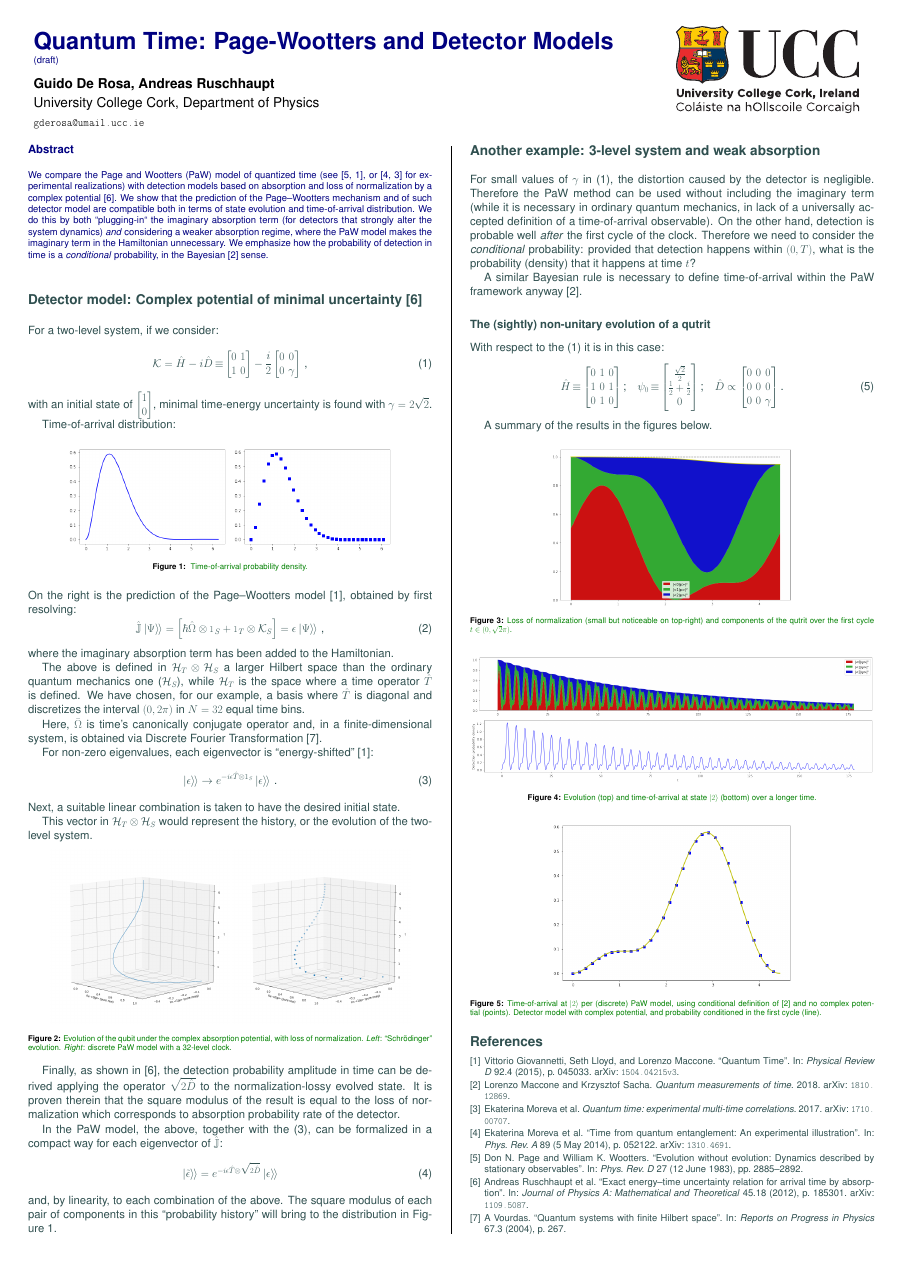
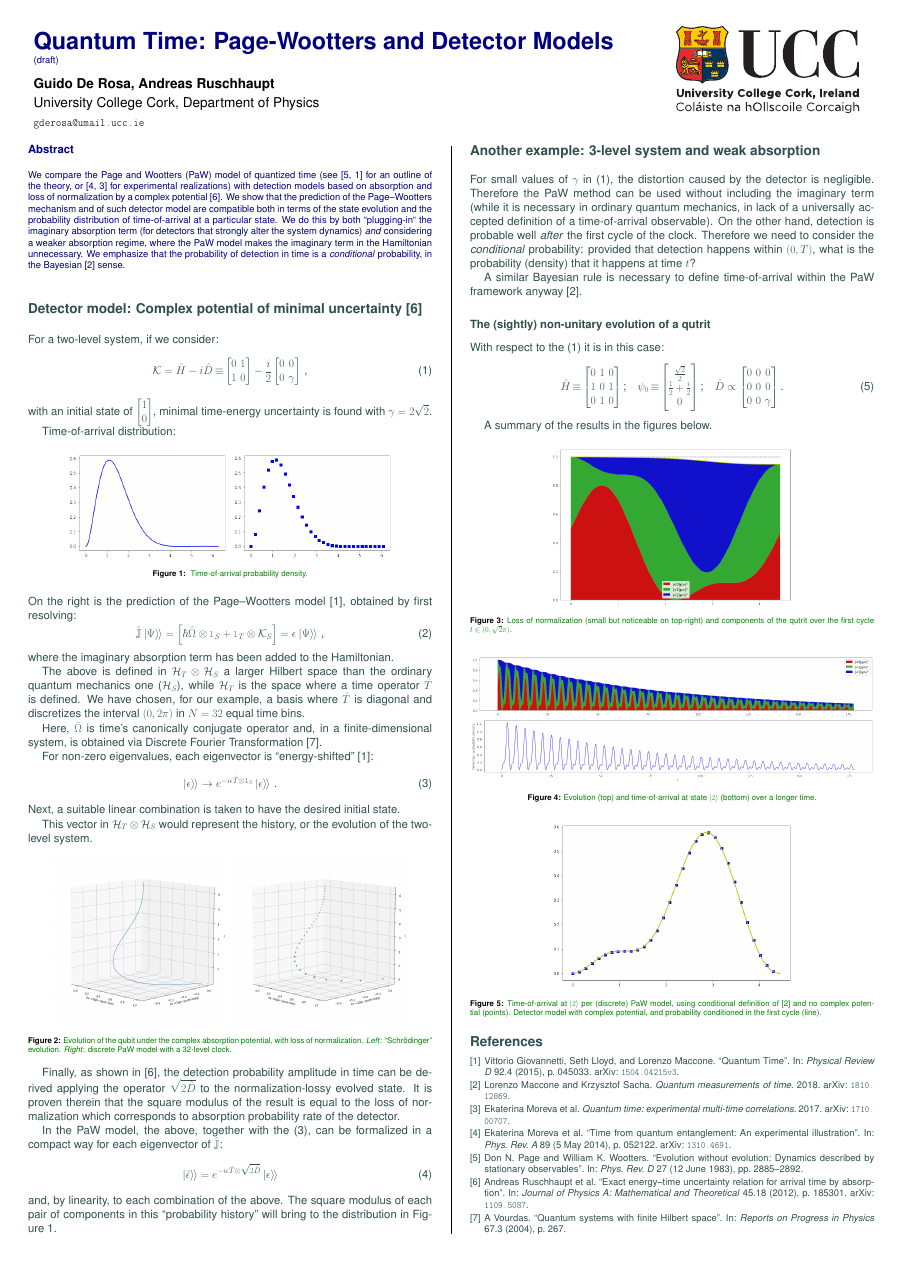
Before and after one commit to gderosa/timeq, a LaTeX poster (poster/poster-detect.tex): the whole page. Compiled offline with pdfLaTeX.

Commit message:
poster-detect: better abstract

```diff
--- a/poster/poster-detect.tex
+++ b/poster/poster-detect.tex
@@ -133,15 +133,18 @@
 \section*{\large Abstract}
 %\noindent % abstract hacks
 We compare the Page and Wootters (PaW) model of quantized time
-(see \cite{PageWootters, Lloyd:Time},
+(see \cite{PageWootters, Lloyd:Time} for an outline of the theory,
 or \cite{Moreva:illustration, Moreva_position} for experimental realizations)
 with detection models based on absorption and loss of normalization
 by a complex potential \cite{RuschhauptAbsorption}. We show that the prediction
 of the Page--Wootters mechanism and of such detector model are compatible both in terms
-of state evolution and time-of-arrival distribution. We do this by both ``plugging-in``
+of the state evolution and
+the probability distribution of
+time-of-arrival at a particular state.
+We do this by both ``plugging-in``
 the imaginary absorption term (for detectors that strongly alter the system dynamics)
 \emph{and} considering a weaker absorption regime, where the PaW model makes
-the imaginary term in the Hamiltonian unnecessary. We emphasize how the probability
+the imaginary term in the Hamiltonian unnecessary. We emphasize that the probability
 of detection in time is a \emph{conditional}
 probability, in the Bayesian \cite{Maccone:QMOT} sense.
 
```
